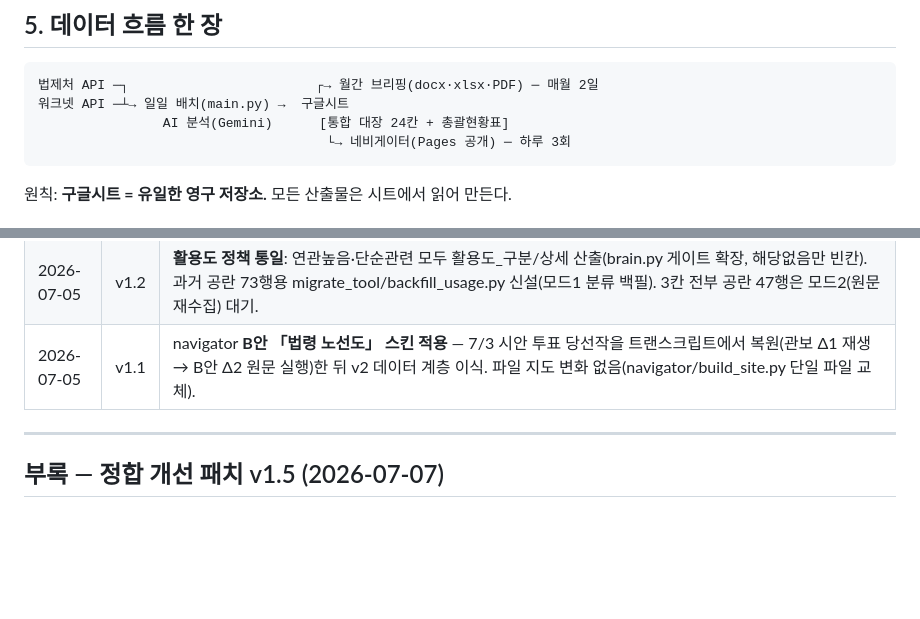
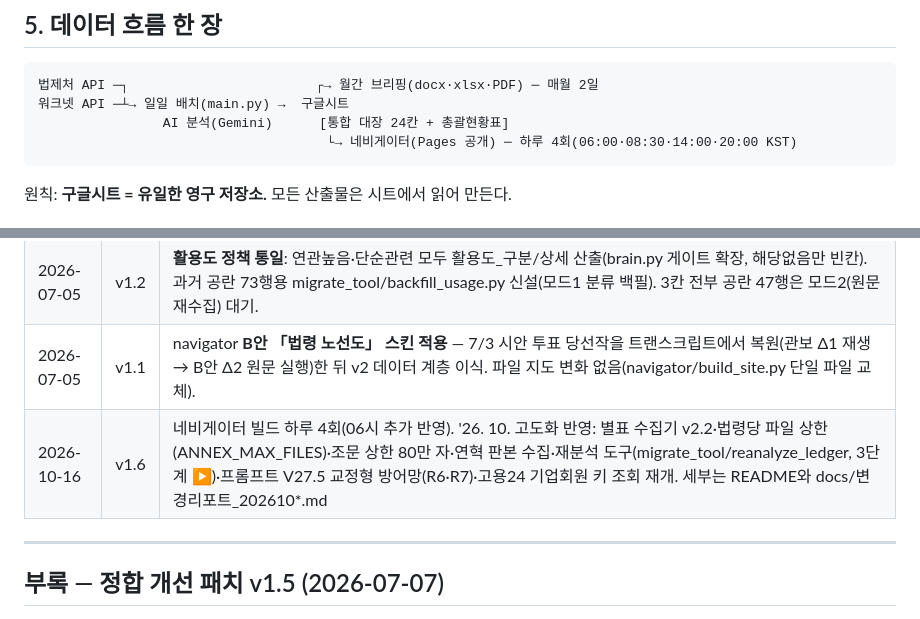
Before and after one commit to gjtjdwns1008-dev/hrdk-q-radar, a Markdown page: docs/시스템_구조_설명서.md, 2 parts joined by grey strips. Rendered like a GitHub page; blank space fills up the shorter version.

````diff
--- a/docs/시스템_구조_설명서.md
+++ b/docs/시스템_구조_설명서.md
@@ -64,7 +64,7 @@ backfill_usage(활용도_구분 공란 AI 분류 백필 — 셀 단위 기록,
 법제처 API ─┐                        ┌→ 월간 브리핑(docx·xlsx·PDF) ─ 매월 2일
 워크넷 API ─┴→ 일일 배치(main.py) →  구글시트
                 AI 분석(Gemini)      [통합 대장 24칸 + 총괄현황표]
-                                     └→ 네비게이터(Pages 공개) ─ 하루 3회
+                                     └→ 네비게이터(Pages 공개) ─ 하루 4회(06:00·08:30·14:00·20:00 KST)
 ```
 원칙: **구글시트 = 유일한 영구 저장소.** 모든 산출물은 시트에서 읽어 만든다.
 
@@ -86,6 +86,7 @@ backfill_usage(활용도_구분 공란 AI 분류 백필 — 셀 단위 기록,
 | 2026-07-06 | v1.3 | **직능연 결별**: 하이브리드 검증 은퇴(1,719행 실측 개입 0건), 우대사항_대장 탭·전용 함수 4종 제거(-152줄). 기준선 = 자체 축적 통합 대장으로 세대교체. hybrid.py는 core 화석 존치(reanalyze 조건부). |
 | 2026-07-05 | v1.2 | **활용도 정책 통일**: 연관높음·단순관련 모두 활용도_구분/상세 산출(brain.py 게이트 확장, 해당없음만 빈칸). 과거 공란 73행용 migrate_tool/backfill_usage.py 신설(모드1 분류 백필). 3칸 전부 공란 47행은 모드2(원문 재수집) 대기. |
 | 2026-07-05 | v1.1 | navigator **B안 「법령 노선도」 스킨 적용** — 7/3 시안 투표 당선작을 트랜스크립트에서 복원(관보 Δ1 재생 → B안 Δ2 원문 실행)한 뒤 v2 데이터 계층 이식. 파일 지도 변화 없음(navigator/build_site.py 단일 파일 교체). |
+| 2026-10-16 | v1.6 | 네비게이터 빌드 하루 4회(06시 추가 반영). '26. 10. 고도화 반영: 별표 수집기 v2.2·법령당 파일 상한(ANNEX_MAX_FILES)·조문 상한 80만 자·연혁 판본 수집·재분석 도구(migrate_tool/reanalyze_ledger, 3단계 ▶)·프롬프트 V27.5 교정형 방어망(R6·R7)·고용24 기업회원 키 조회 재개. 세부는 README와 docs/변경리포트_202610*.md |
 
 
 ---
````
